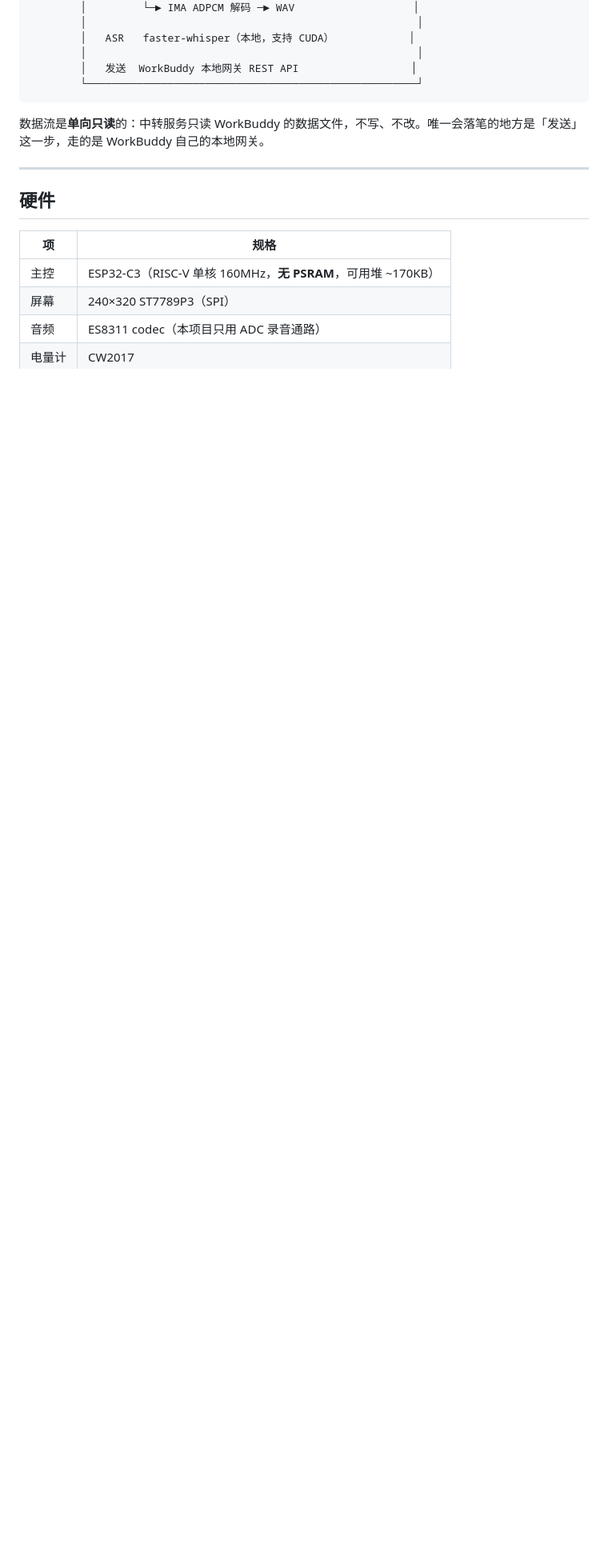
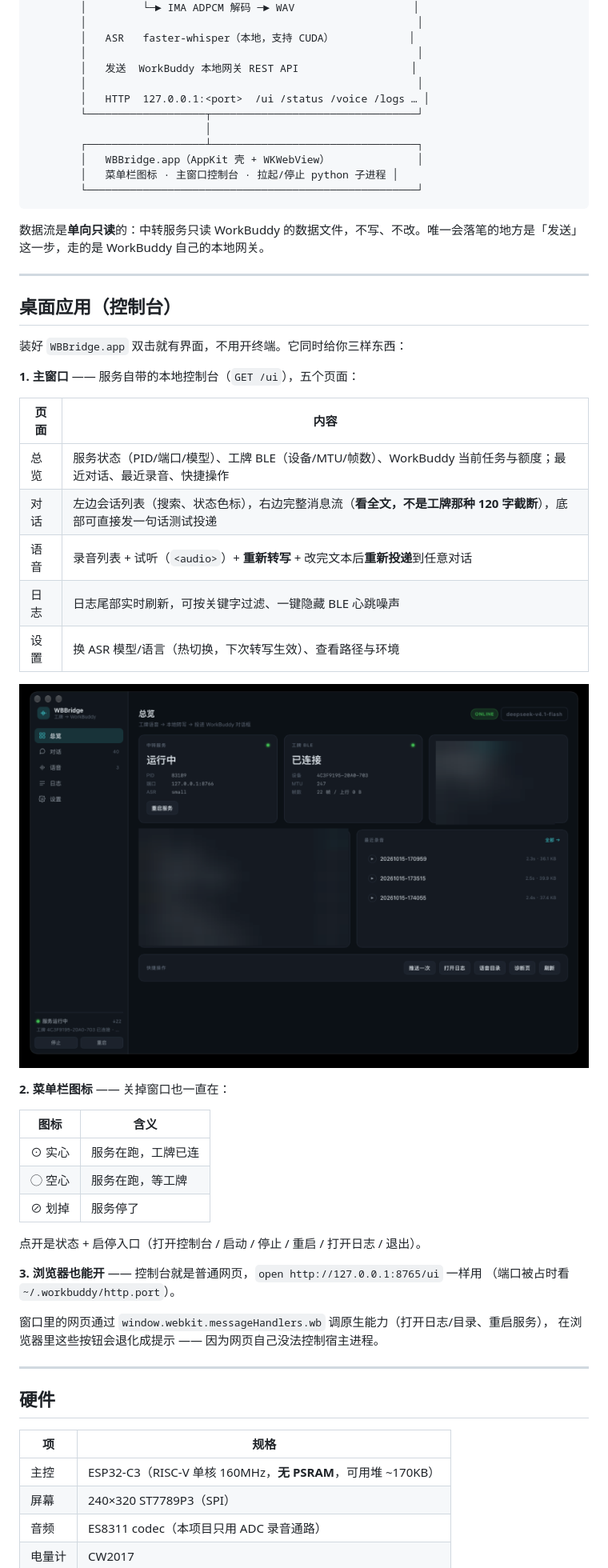
Before and after one commit to xmgzxmgz/ai-passport-workbuddy, a Markdown page: README.md, the part around the change printed below. Shown: that part at 80% size. GitHub-like rendering; pictures changed too: docs/app-dashboard.png (added); blank space fills up the shorter version.

````diff
--- a/README.md
+++ b/README.md
@@ -65,10 +65,51 @@
         │   ASR   faster-whisper（本地，支持 CUDA）            │
         │                                                     │
         │   发送  WorkBuddy 本地网关 REST API                  │
+        │                                                     │
+        │   HTTP  127.0.0.1:<port>  /ui /status /voice /logs … │
+        └───────────────────┬─────────────────────────────────┘
+                            │
+        ┌───────────────────┴─────────────────────────────────┐
+        │   WBBridge.app（AppKit 壳 + WKWebView）              │
+        │   菜单栏图标 · 主窗口控制台 · 拉起/停止 python 子进程 │
         └─────────────────────────────────────────────────────┘
 ```
 
 数据流是**单向只读**的：中转服务只读 WorkBuddy 的数据文件，不写、不改。唯一会落笔的地方是「发送」这一步，走的是 WorkBuddy 自己的本地网关。
+
+---
+
+## 桌面应用（控制台）
+
+装好 `WBBridge.app` 双击就有界面，不用开终端。它同时给你三样东西：
+
+**1. 主窗口** —— 服务自带的本地控制台（`GET /ui`），五个页面：
+
+| 页面 | 内容 |
+|---|---|
+| 总览 | 服务状态（PID/端口/模型）、工牌 BLE（设备/MTU/帧数）、WorkBuddy 当前任务与额度；最近对话、最近录音、快捷操作 |
+| 对话 | 左边会话列表（搜索、状态色标），右边完整消息流（**看全文，不是工牌那种 120 字截断**），底部可直接发一句话测试投递 |
+| 语音 | 录音列表 + 试听（`<audio>`）+ **重新转写** + 改完文本后**重新投递**到任意对话 |
+| 日志 | 日志尾部实时刷新，可按关键字过滤、一键隐藏 BLE 心跳噪声 |
+| 设置 | 换 ASR 模型/语言（热切换，下次转写生效）、查看路径与环境 |
+
+![控制台](docs/app-dashboard.png)
+
+**2. 菜单栏图标** —— 关掉窗口也一直在：
+
+| 图标 | 含义 |
+|---|---|
+| ⊙ 实心 | 服务在跑，工牌已连 |
+| ◯ 空心 | 服务在跑，等工牌 |
+| ⊘ 划掉 | 服务停了 |
+
+点开是状态 + 启停入口（打开控制台 / 启动 / 停止 / 重启 / 打开日志 / 退出）。
+
+**3. 浏览器也能开** —— 控制台就是普通网页，`open http://127.0.0.1:8765/ui` 一样用
+（端口被占时看 `~/.workbuddy/http.port`）。
+
+窗口里的网页通过 `window.webkit.messageHandlers.wb` 调原生能力（打开日志/目录、重启服务），
+在浏览器里这些按钮会退化成提示 —— 因为网页自己没法控制宿主进程。
 
 ---
 
````
Also changed, not shown: other parts of README.md (+38 -19 lines), 9 other files.
